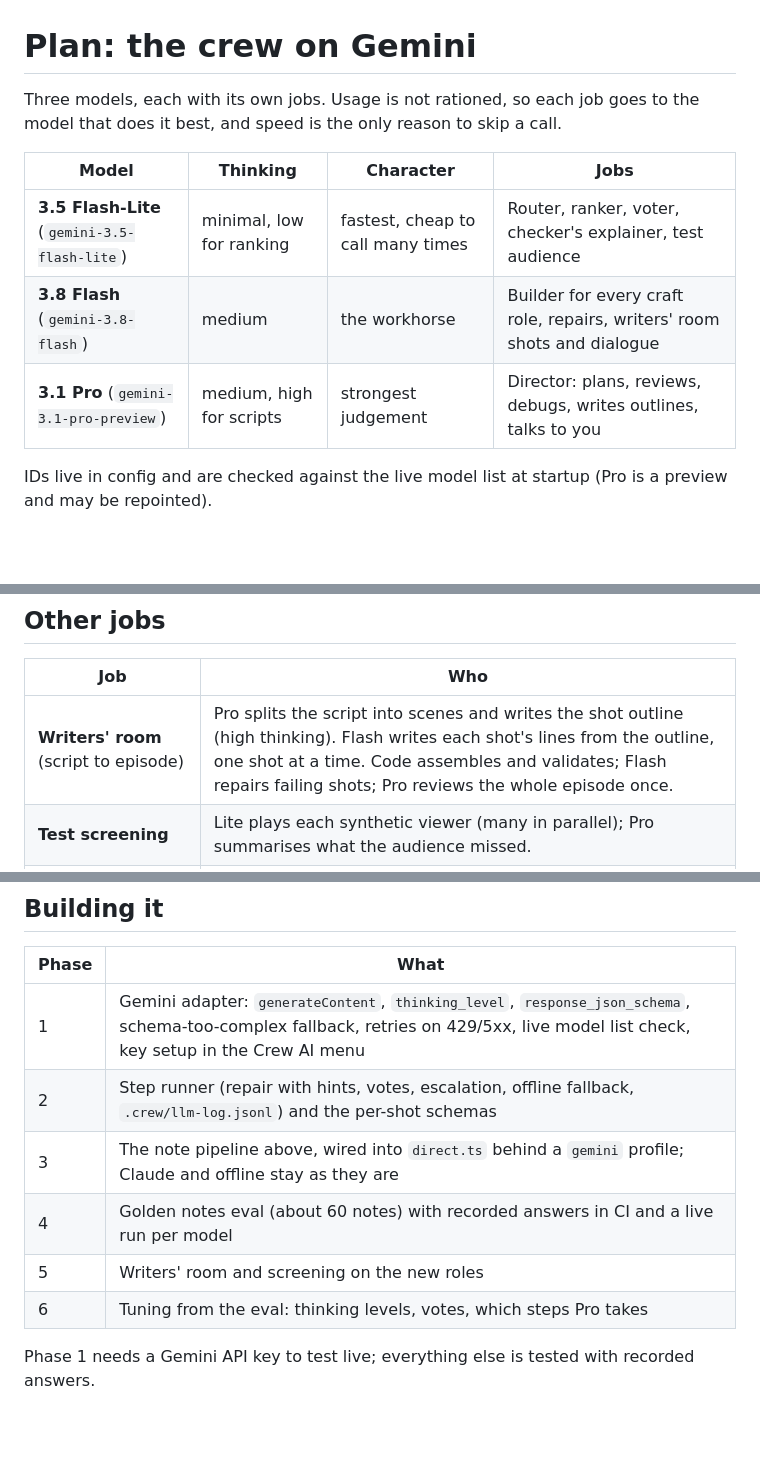
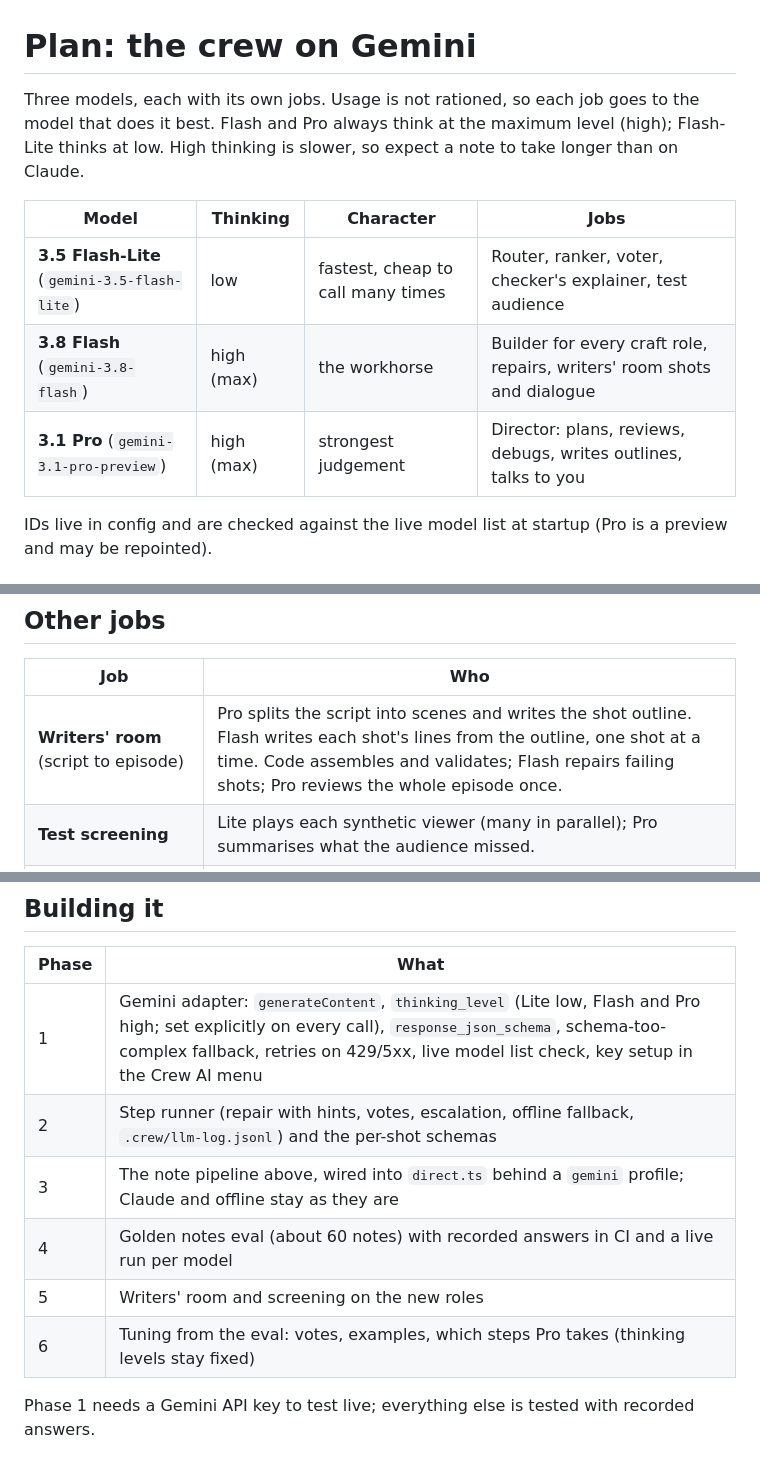
Before and after one commit to neroisthor-ai/owner-repo, a Markdown page: crew/docs/GEMINI_CREW.md, 3 parts joined by grey strips. Drawn GitHub-style; blank space fills up the shorter version.

Commit message:
Gemini plan: Flash and Pro on high thinking, Flash-Lite on low
Co-Authored-By: Claude Opus 5.5 <noreply@anthropic.com>
Claude-Session: https://claude.ai/code/session_0121ZV5qHDrM6jEePrVU5Wnv

```diff
--- a/crew/docs/GEMINI_CREW.md
+++ b/crew/docs/GEMINI_CREW.md
@@ -1,12 +1,12 @@
 # Plan: the crew on Gemini
 
-Three models, each with its own jobs. Usage is not rationed, so each job goes to the model that does it best, and speed is the only reason to skip a call.
+Three models, each with its own jobs. Usage is not rationed, so each job goes to the model that does it best. Flash and Pro always think at the maximum level (high); Flash-Lite thinks at low. High thinking is slower, so expect a note to take longer than on Claude.
 
 | Model | Thinking | Character | Jobs |
 | --- | --- | --- | --- |
-| **3.5 Flash-Lite** (`gemini-3.5-flash-lite`) | minimal, low for ranking | fastest, cheap to call many times | Router, ranker, voter, checker's explainer, test audience |
-| **3.8 Flash** (`gemini-3.8-flash`) | medium | the workhorse | Builder for every craft role, repairs, writers' room shots and dialogue |
-| **3.1 Pro** (`gemini-3.1-pro-preview`) | medium, high for scripts | strongest judgement | Director: plans, reviews, debugs, writes outlines, talks to you |
+| **3.5 Flash-Lite** (`gemini-3.5-flash-lite`) | low | fastest, cheap to call many times | Router, ranker, voter, checker's explainer, test audience |
+| **3.8 Flash** (`gemini-3.8-flash`) | high (max) | the workhorse | Builder for every craft role, repairs, writers' room shots and dialogue |
+| **3.1 Pro** (`gemini-3.1-pro-preview`) | high (max) | strongest judgement | Director: plans, reviews, debugs, writes outlines, talks to you |
 
 IDs live in config and are checked against the live model list at startup (Pro is a preview and may be repointed).
 
@@ -27,7 +27,7 @@ Nothing reaches you that has not passed the code checks. If every model fails, t
 
 | Job | Who |
 | --- | --- |
-| **Writers' room** (script to episode) | Pro splits the script into scenes and writes the shot outline (high thinking). Flash writes each shot's lines from the outline, one shot at a time. Code assembles and validates; Flash repairs failing shots; Pro reviews the whole episode once. |
+| **Writers' room** (script to episode) | Pro splits the script into scenes and writes the shot outline. Flash writes each shot's lines from the outline, one shot at a time. Code assembles and validates; Flash repairs failing shots; Pro reviews the whole episode once. |
 | **Test screening** | Lite plays each synthetic viewer (many in parallel); Pro summarises what the audience missed. |
 | **Captions, chapters, shot list wording** | Lite. |
 | **QC "Ask the crew to fix this"** | Goes in as a note: Pro plans it with the QC issue as the goal. |
@@ -48,11 +48,11 @@ Nothing reaches you that has not passed the code checks. If every model fails, t
 
 | Phase | What |
 | --- | --- |
-| 1 | Gemini adapter: `generateContent`, `thinking_level`, `response_json_schema`, schema-too-complex fallback, retries on 429/5xx, live model list check, key setup in the Crew AI menu |
+| 1 | Gemini adapter: `generateContent`, `thinking_level` (Lite low, Flash and Pro high; set explicitly on every call), `response_json_schema`, schema-too-complex fallback, retries on 429/5xx, live model list check, key setup in the Crew AI menu |
 | 2 | Step runner (repair with hints, votes, escalation, offline fallback, `.crew/llm-log.jsonl`) and the per-shot schemas |
 | 3 | The note pipeline above, wired into `direct.ts` behind a `gemini` profile; Claude and offline stay as they are |
 | 4 | Golden notes eval (about 60 notes) with recorded answers in CI and a live run per model |
 | 5 | Writers' room and screening on the new roles |
-| 6 | Tuning from the eval: thinking levels, votes, which steps Pro takes |
+| 6 | Tuning from the eval: votes, examples, which steps Pro takes (thinking levels stay fixed) |
 
 Phase 1 needs a Gemini API key to test live; everything else is tested with recorded answers.
```
